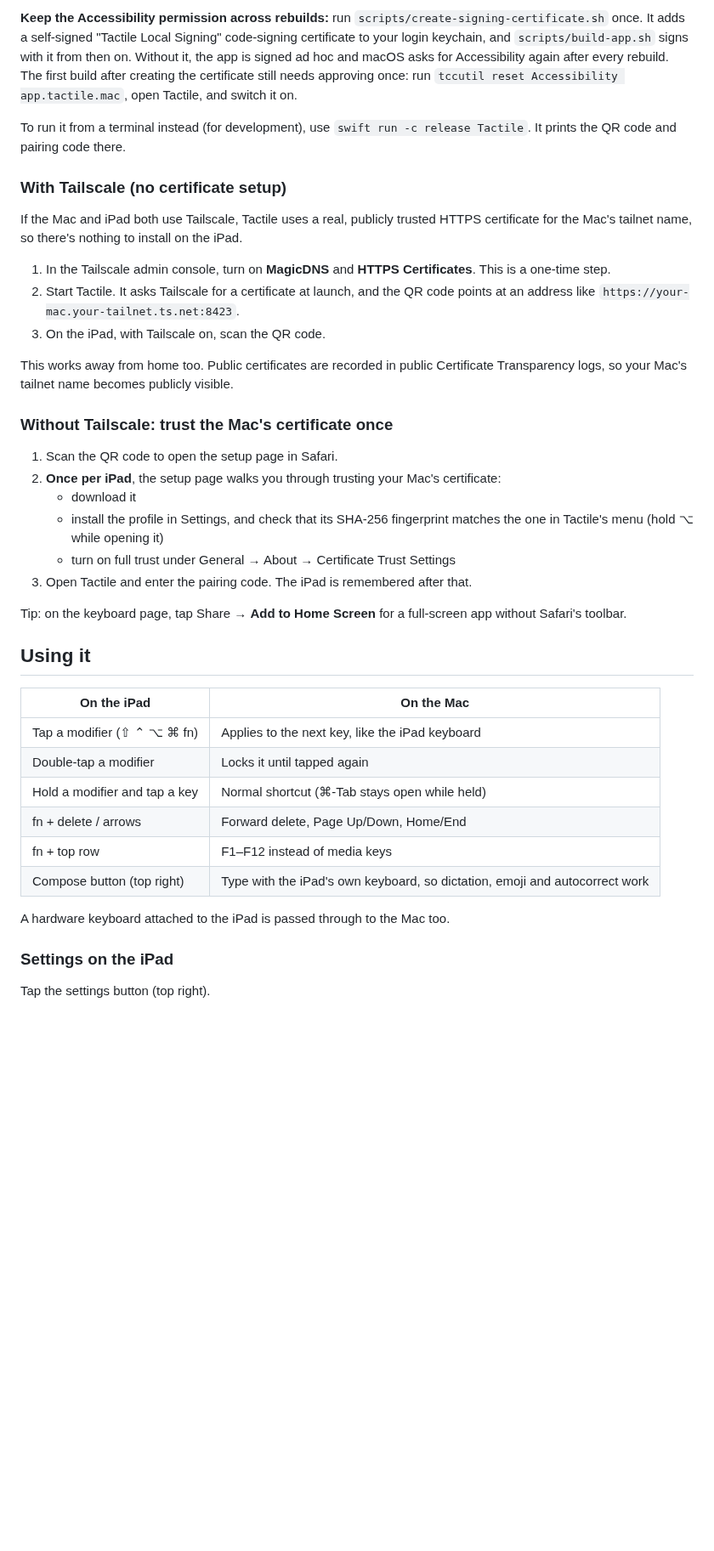
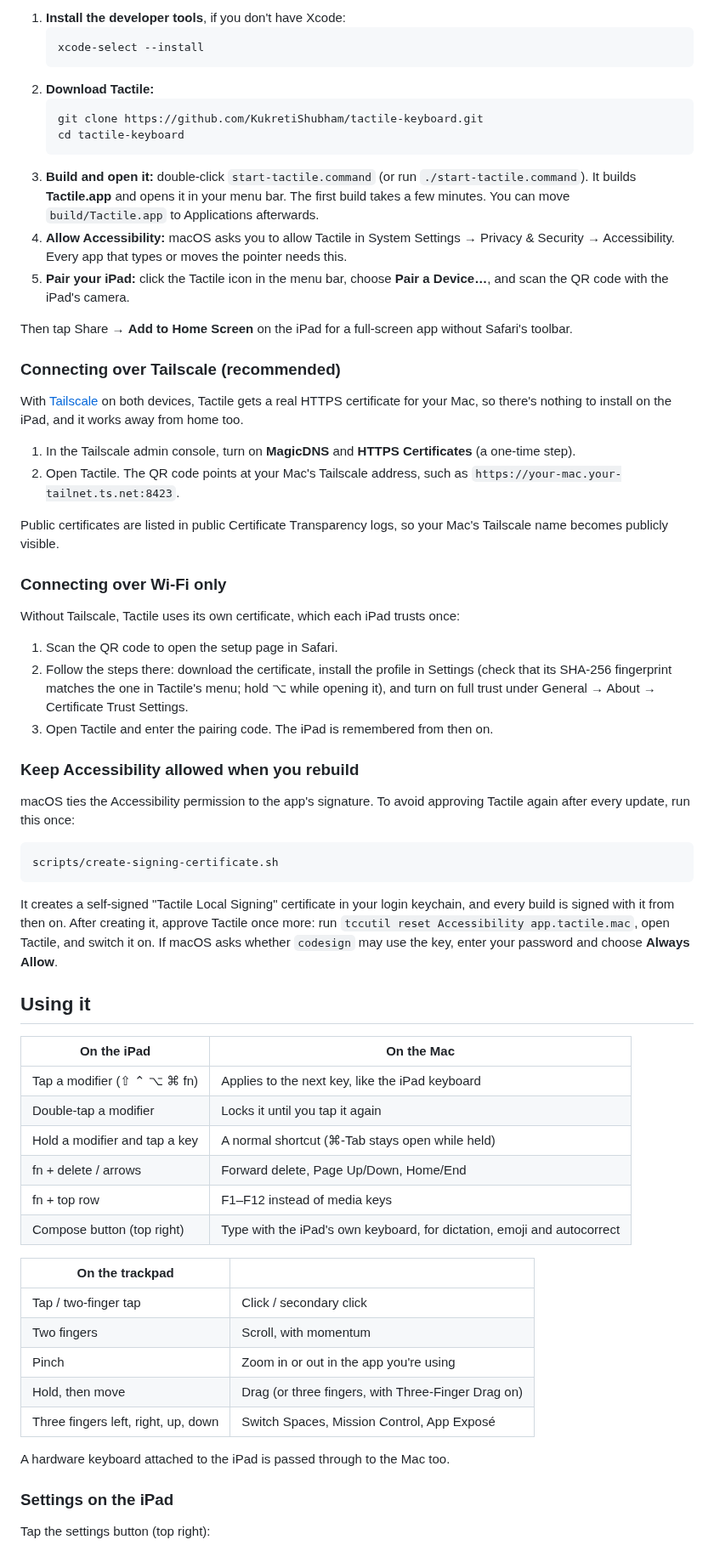
Before and after one commit to KukretiShubham/tactile-keyboard, a Markdown page: README.md, the part around one of its changes. Shown at 85% size. Drawn GitHub-style; blank space fills up the shorter version.

````diff
--- a/README.md
+++ b/README.md
@@ -23,43 +48,68 @@ Turn an iPad into a Magic Keyboard–style keyboard and trackpad for your Mac, o
 
-**Keep the Accessibility permission across rebuilds:** run `scripts/create-signing-certificate.sh` once. It adds a self-signed "Tactile Local Signing" code-signing certificate to your login keychain, and `scripts/build-app.sh` signs with it from then on. Without it, the app is signed ad hoc and macOS asks for Accessibility again after every rebuild. The first build after creating the certificate still needs approving once: run `tccutil reset Accessibility app.tactile.mac`, open Tactile, and switch it on.
+1. **Install the developer tools**, if you don't have Xcode:
+   ```sh
+   xcode-select --install
+   ```
+2. **Download Tactile:**
+   ```sh
+   git clone https://github.com/KukretiShubham/tactile-keyboard.git
+   cd tactile-keyboard
+   ```
+3. **Build and open it:** double-click `start-tactile.command` (or run `./start-tactile.command`). It builds **Tactile.app** and opens it in your menu bar. The first build takes a few minutes. You can move `build/Tactile.app` to Applications afterwards.
+4. **Allow Accessibility:** macOS asks you to allow Tactile in System Settings → Privacy & Security → Accessibility. Every app that types or moves the pointer needs this.
+5. **Pair your iPad:** click the Tactile icon in the menu bar, choose **Pair a Device…**, and scan the QR code with the iPad's camera.
 
-To run it from a terminal instead (for development), use `swift run -c release Tactile`. It prints the QR code and pairing code there.
+Then tap Share → **Add to Home Screen** on the iPad for a full-screen app without Safari's toolbar.
 
-### With Tailscale (no certificate setup)
+### Connecting over Tailscale (recommended)
 
-If the Mac and iPad both use Tailscale, Tactile uses a real, publicly trusted HTTPS certificate for the Mac's tailnet name, so there's nothing to install on the iPad.
+With [Tailscale](https://tailscale.com) on both devices, Tactile gets a real HTTPS certificate for your Mac, so there's nothing to install on the iPad, and it works away from home too.
 
-1. In the Tailscale admin console, turn on **MagicDNS** and **HTTPS Certificates**. This is a one-time step.
-2. Start Tactile. It asks Tailscale for a certificate at launch, and the QR code points at an address like `https://your-mac.your-tailnet.ts.net:8423`.
-3. On the iPad, with Tailscale on, scan the QR code.
+1. In the Tailscale admin console, turn on **MagicDNS** and **HTTPS Certificates** (a one-time step).
+2. Open Tactile. The QR code points at your Mac's Tailscale address, such as `https://your-mac.your-tailnet.ts.net:8423`.
 
-This works away from home too. Public certificates are recorded in public Certificate Transparency logs, so your Mac's tailnet name becomes publicly visible.
+Public certificates are listed in public Certificate Transparency logs, so your Mac's Tailscale name becomes publicly visible.
 
-### Without Tailscale: trust the Mac's certificate once
+### Connecting over Wi-Fi only
+
+Without Tailscale, Tactile uses its own certificate, which each iPad trusts once:
 
 1. Scan the QR code to open the setup page in Safari.
-2. **Once per iPad**, the setup page walks you through trusting your Mac's certificate:
-   - download it
-   - install the profile in Settings, and check that its SHA-256 fingerprint matches the one in Tactile's menu (hold ⌥ while opening it)
-   - turn on full trust under General → About → Certificate Trust Settings
-3. Open Tactile and enter the pairing code. The iPad is remembered after that.
+2. Follow the steps there: download the certificate, install the profile in Settings (check that its SHA-256 fingerprint matches the one in Tactile's menu; hold ⌥ while opening it), and turn on full trust under General → About → Certificate Trust Settings.
+3. Open Tactile and enter the pairing code. The iPad is remembered from then on.
 
-Tip: on the keyboard page, tap Share → **Add to Home Screen** for a full-screen app without Safari's toolbar.
+### Keep Accessibility allowed when you rebuild
+
+macOS ties the Accessibility permission to the app's signature. To avoid approving Tactile again after every update, run this once:
+
+```sh
+scripts/create-signing-certificate.sh
+```
+
+It creates a self-signed "Tactile Local Signing" certificate in your login keychain, and every build is signed with it from then on. After creating it, approve Tactile once more: run `tccutil reset Accessibility app.tactile.mac`, open Tactile, and switch it on. If macOS asks whether `codesign` may use the key, enter your password and choose **Always Allow**.
 
 ## Using it
 
 | On the iPad | On the Mac |
 |---|---|
 | Tap a modifier (⇧ ⌃ ⌥ ⌘ fn) | Applies to the next key, like the iPad keyboard |
-| Double-tap a modifier | Locks it until tapped again |
-| Hold a modifier and tap a key | Normal shortcut (⌘-Tab stays open while held) |
+| Double-tap a modifier | Locks it until you tap it again |
+| Hold a modifier and tap a key | A normal shortcut (⌘-Tab stays open while held) |
 | fn + delete / arrows | Forward delete, Page Up/Down, Home/End |
 | fn + top row | F1–F12 instead of media keys |
-| Compose button (top right) | Type with the iPad's own keyboard, so dictation, emoji and autocorrect work |
+| Compose button (top right) | Type with the iPad's own keyboard, for dictation, emoji and autocorrect |
+
+| On the trackpad | |
+|---|---|
+| Tap / two-finger tap | Click / secondary click |
+| Two fingers | Scroll, with momentum |
+| Pinch | Zoom in or out in the app you're using |
+| Hold, then move | Drag (or three fingers, with Three-Finger Drag on) |
+| Three fingers left, right, up, down | Switch Spaces, Mission Control, App Exposé |
 
 A hardware keyboard attached to the iPad is passed through to the Mac too.
 
 ### Settings on the iPad
 
-Tap the settings button (top right).
+Tap the settings button (top right):
 
````
Also changed, not shown: other parts of README.md (+97 -65 lines), docs/images/floating.jpg (added), docs/images/frosted.jpg (added), docs/images/glow-colors.jpg (added), docs/images/midnight.jpg (added), docs/images/settings.jpg (added), docs/images/silver.jpg (added), 1 other file.
